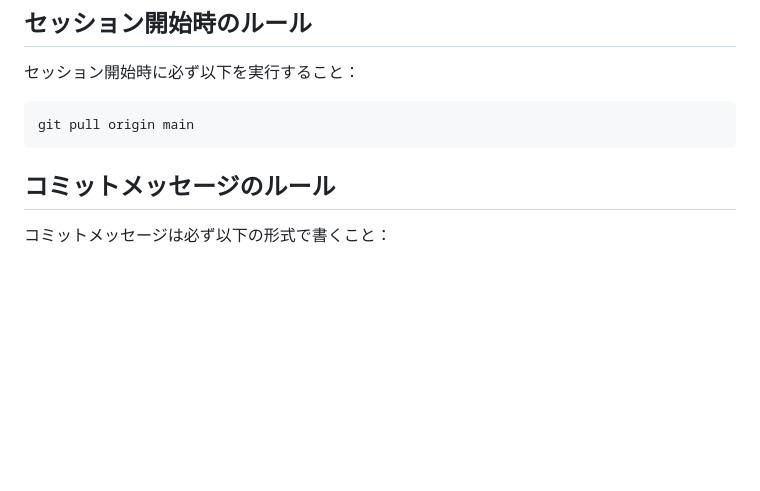
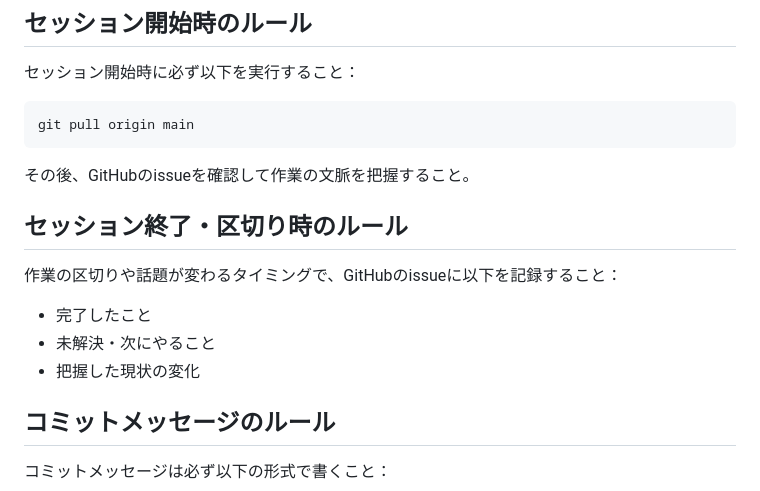
Before and after one commit to pic-kn/presetry, a Markdown page: CLAUDE.md, the part around the change. Drawn GitHub-style; blank space fills up the shorter version.

Commit message:
sync: CLAUDE.md（共通定義）をai-prompt-builderから自動反映

````diff
--- a/CLAUDE.md
+++ b/CLAUDE.md
@@ -5,6 +5,16 @@
 ```bash
 git pull origin main
 ```
+
+その後、GitHubのissueを確認して作業の文脈を把握すること。
+
+## セッション終了・区切り時のルール
+
+作業の区切りや話題が変わるタイミングで、GitHubのissueに以下を記録すること：
+
+- 完了したこと
+- 未解決・次にやること
+- 把握した現状の変化
 
 ## コミットメッセージのルール
 
````
